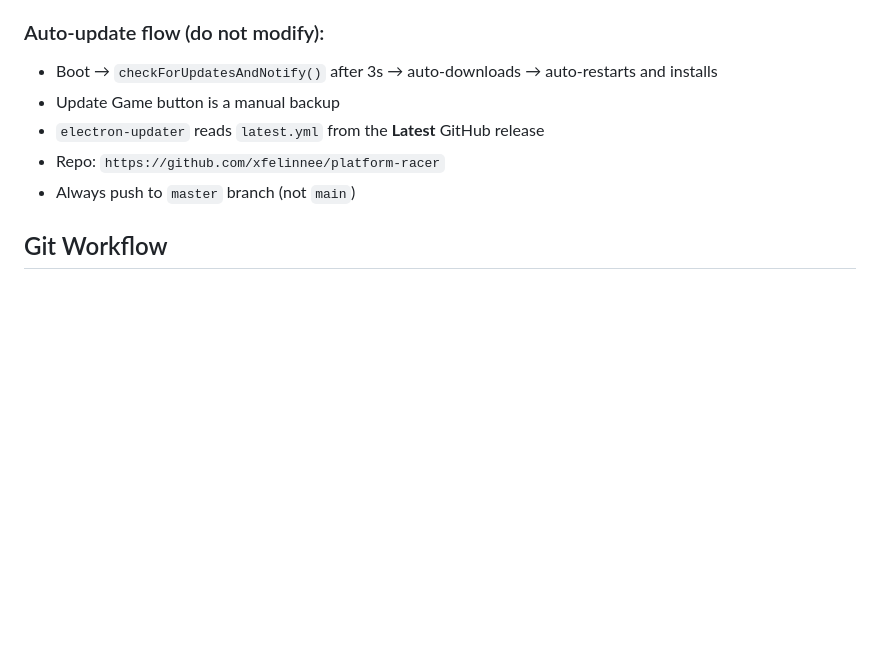
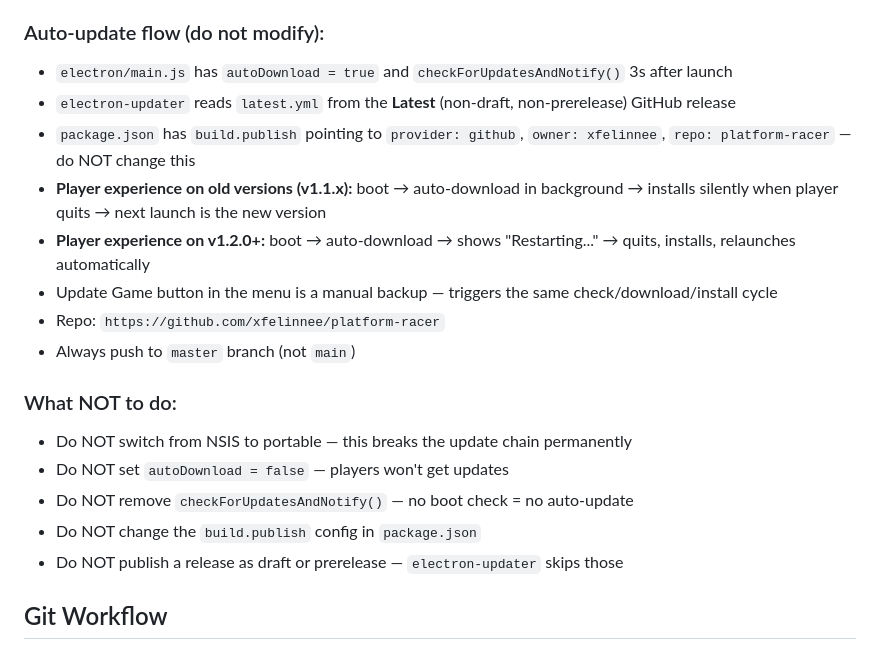
Before and after one commit to xfelinnee/platform-racer, a Markdown page: .devin/rules.md, the part around the change. Drawn GitHub-style; blank space fills up the shorter version.

Commit message:
update to workspace rules

```diff
--- a/.devin/rules.md
+++ b/.devin/rules.md
@@ -57,11 +57,21 @@
 6. Verify: `gh release view vX.Y.Z --json assets --jq ".assets[].name"` — must show Setup EXE + latest.yml + blockmap
 
 ### Auto-update flow (do not modify):
-- Boot → `checkForUpdatesAndNotify()` after 3s → auto-downloads → auto-restarts and installs
-- Update Game button is a manual backup
-- `electron-updater` reads `latest.yml` from the **Latest** GitHub release
+- `electron/main.js` has `autoDownload = true` and `checkForUpdatesAndNotify()` 3s after launch
+- `electron-updater` reads `latest.yml` from the **Latest** (non-draft, non-prerelease) GitHub release
+- `package.json` has `build.publish` pointing to `provider: github`, `owner: xfelinnee`, `repo: platform-racer` — do NOT change this
+- **Player experience on old versions (v1.1.x):** boot → auto-download in background → installs silently when player quits → next launch is the new version
+- **Player experience on v1.2.0+:** boot → auto-download → shows "Restarting..." → quits, installs, relaunches automatically
+- Update Game button in the menu is a manual backup — triggers the same check/download/install cycle
 - Repo: `https://github.com/xfelinnee/platform-racer`
 - Always push to `master` branch (not `main`)
+
+### What NOT to do:
+- Do NOT switch from NSIS to portable — this breaks the update chain permanently
+- Do NOT set `autoDownload = false` — players won't get updates
+- Do NOT remove `checkForUpdatesAndNotify()` — no boot check = no auto-update
+- Do NOT change the `build.publish` config in `package.json`
+- Do NOT publish a release as draft or prerelease — `electron-updater` skips those
 
 ## Git Workflow
 
```
Also changed, not shown: .windsurf/rules.md (+13 -3 lines).
